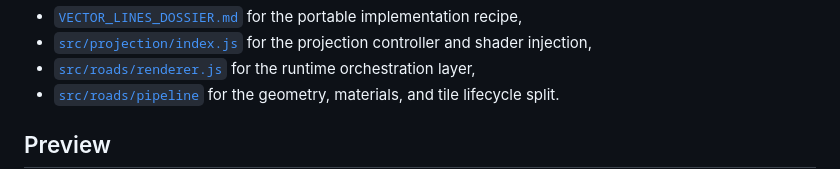
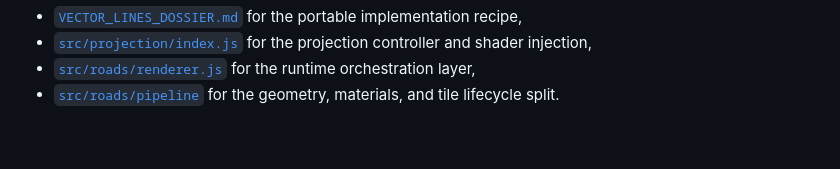
Before and after one commit to MaxSpur/itowns-custom-shaders, a Markdown page: README.md, the part around one of its changes. GitHub-like rendering; blank space fills up the shorter version.

Commit message:
Preview cleanup

```diff
--- a/README.md
+++ b/README.md
@@ -29,5 +31,4 @@ If you are here to reuse the implementation rather than just run the demo, start
 - [`src/roads/renderer.js`](./src/roads/renderer.js) for the runtime orchestration layer,
 - [`src/roads/pipeline`](./src/roads/pipeline) for the geometry, materials, and tile lifecycle split.
 
-## Preview
 
```
Also changed, not shown: other parts of README.md (+5 -3 lines).
